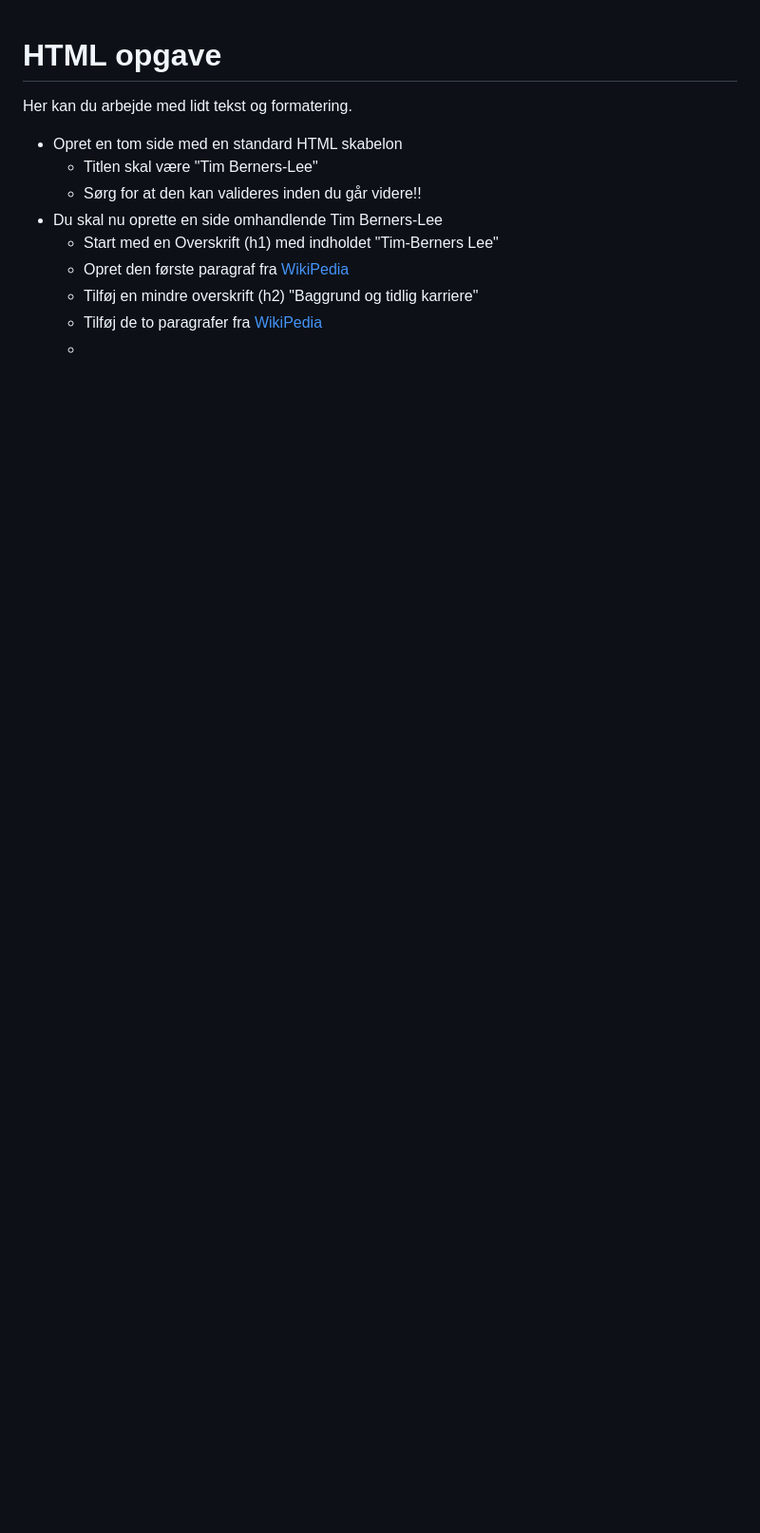
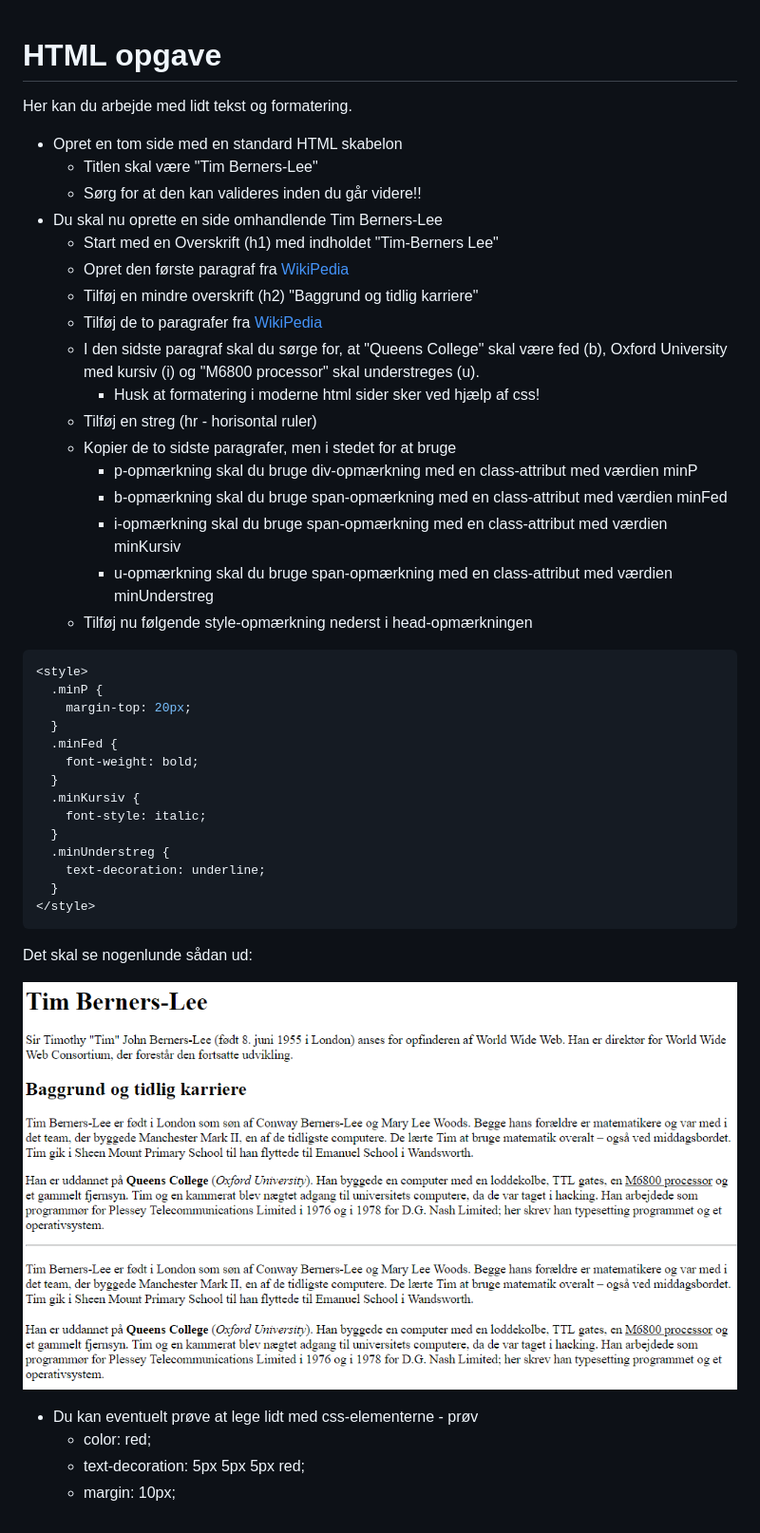
Before and after one commit to devcronberg/undervisning-html-opgaver, a Markdown page: opg025-tekst/readme.md, the part around the change. Shown: that part at 95% size. Drawn GitHub-style; pictures changed too: opg025-tekst/tekst.png (added); blank space fills up the shorter version.

Commit message:
html

````diff
--- a/opg025-tekst/readme.md
+++ b/opg025-tekst/readme.md
@@ -10,4 +10,38 @@ Her kan du arbejde med lidt tekst og formatering.
   - Opret den første paragraf fra [WikiPedia](https://da.wikipedia.org/wiki/Tim_Berners-Lee)
   - Tilføj en mindre overskrift (h2) "Baggrund og tidlig karriere"
   - Tilføj de to paragrafer fra [WikiPedia](https://da.wikipedia.org/wiki/Tim_Berners-Lee)
-  -
+  - I den sidste paragraf skal du sørge for, at "Queens College" skal være fed (b), Oxford University med kursiv (i) og "M6800 processor" skal understreges (u).
+    - Husk at formatering i moderne html sider sker ved hjælp af css!
+  - Tilføj en streg (hr - horisontal ruler)
+  - Kopier de to sidste paragrafer, men i stedet for at bruge
+    - p-opmærkning skal du bruge div-opmærkning med en class-attribut med værdien minP
+    - b-opmærkning skal du bruge span-opmærkning med en class-attribut med værdien minFed
+    - i-opmærkning skal du bruge span-opmærkning med en class-attribut med værdien minKursiv
+    - u-opmærkning skal du bruge span-opmærkning med en class-attribut med værdien minUnderstreg
+  - Tilføj nu følgende style-opmærkning nederst i head-opmærkningen
+```css
+<style>
+  .minP {
+    margin-top: 20px;
+  }
+  .minFed {
+    font-weight: bold;
+  }
+  .minKursiv {
+    font-style: italic;
+  }
+  .minUnderstreg {
+    text-decoration: underline;
+  }
+</style>
+```
+
+Det skal se nogenlunde sådan ud:
+
+![](tekst.png)
+
+
+- Du kan eventuelt prøve at lege lidt med css-elementerne - prøv
+  - color: red;
+  - text-decoration: 5px 5px 5px red;
+  - margin: 10px;
````
Also changed, not shown: 1 other file.
